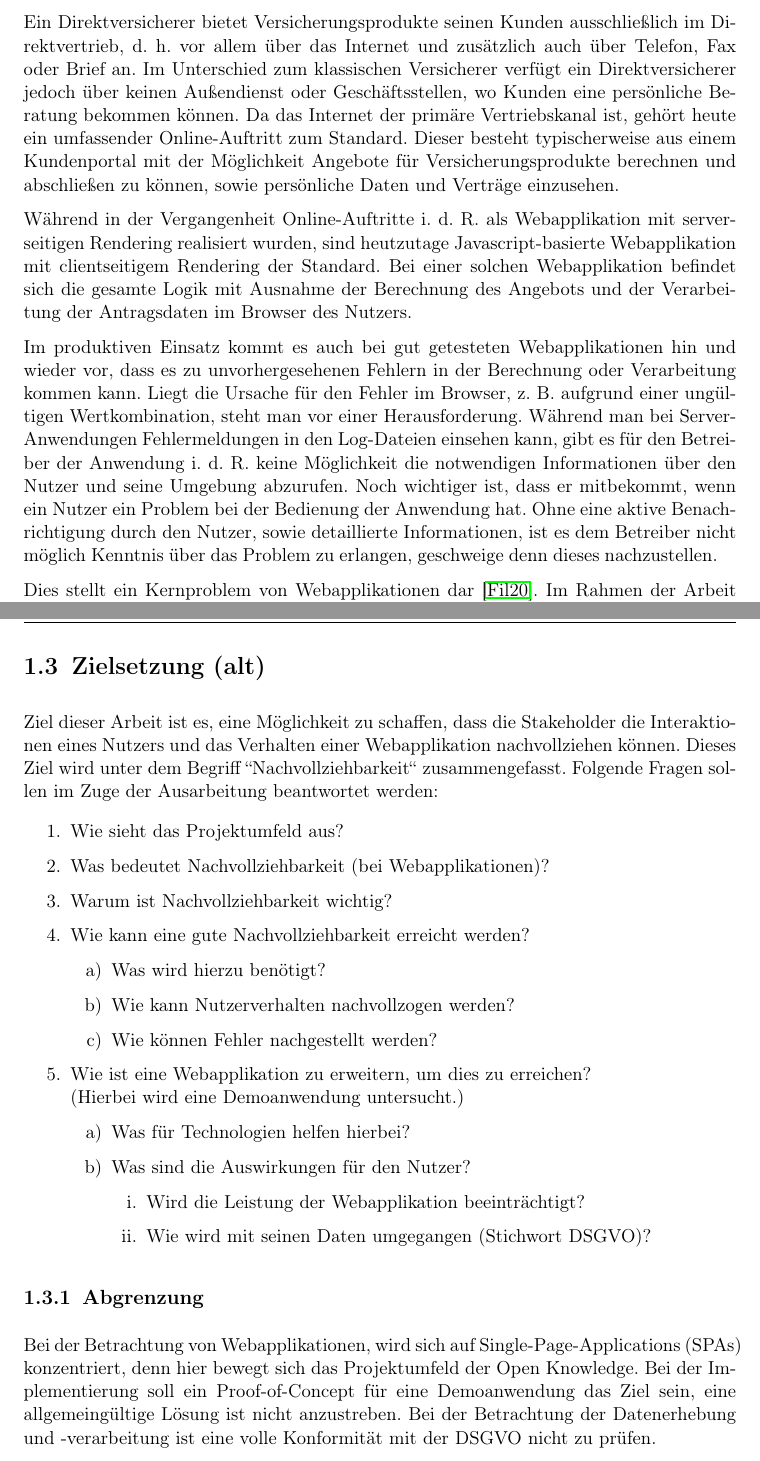
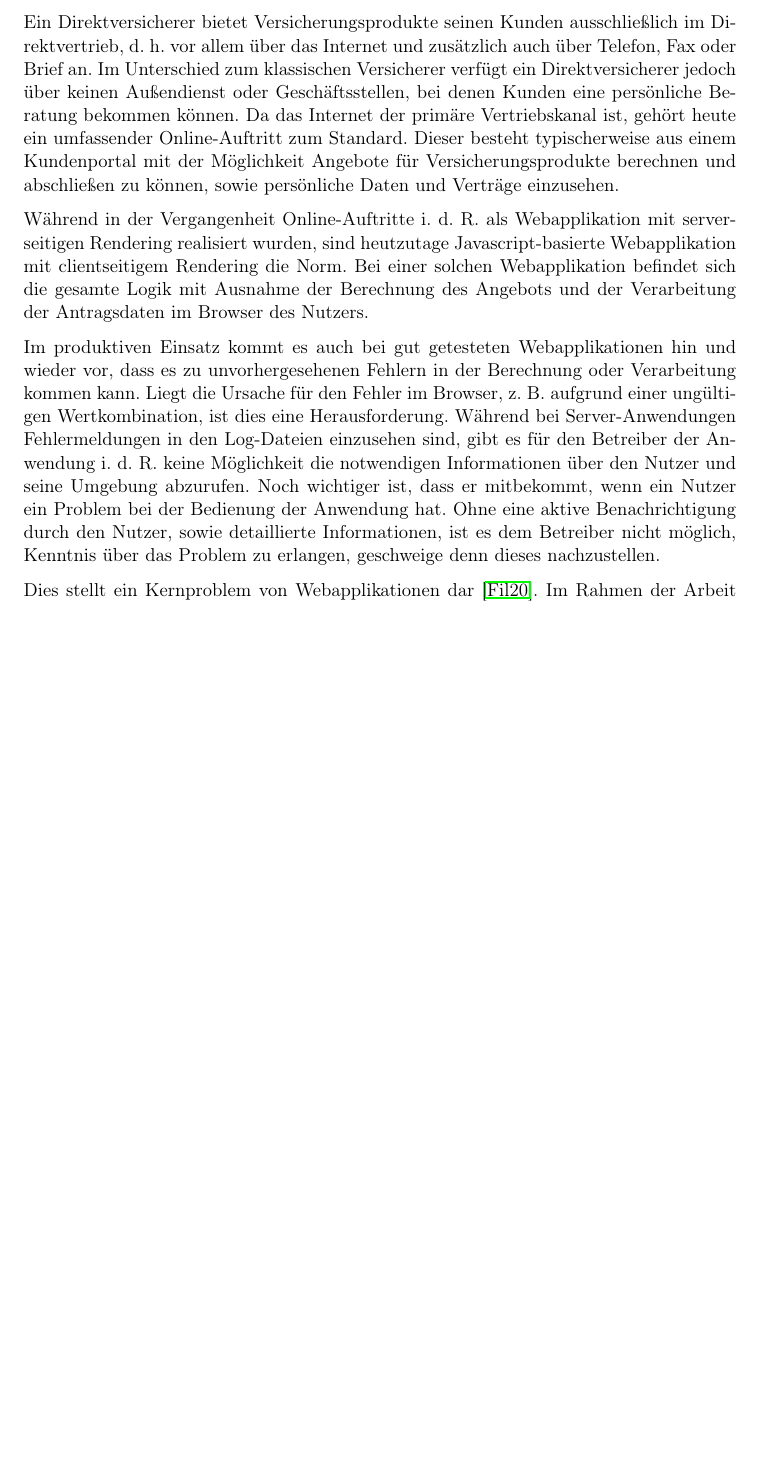
Before and after one commit to JapuDCret/bachelorarbeit, a LaTeX thesis (main.tex, which reads content/01_einleitung/einleitung.tex): two parts of pages 6 and 8 of 28 before the commit and part of page 6 of 27 after it, the two joined at a grey line, cut so that both start at the same text, the shorter picture padded with empty space. Compiled offline with pdfLaTeX; TikZ figures are drawn from their code, not taken from saved files.

Commit message:
[ELAB-364] changes due to feedback by cwa

```diff
--- a/content/01_einleitung/einleitung.tex
+++ b/content/01_einleitung/einleitung.tex
@@ -10,15 +10,15 @@
 
 Die Open Knowledge GmbH ist als branchenneutraler Softwaredienstleister in einer Vielzahl von Branchen wie Automotive, Logistik, Telekommunikation und Versicherungs- und Finanzwirtschaft aktiv. Zu den zahlreichen Kunden der Open Knowledge GmbH gehört auch ein führender deutscher Direktversicherer.
 
-Ein Direktversicherer bietet Versicherungsprodukte seinen Kunden ausschließlich im Direktvertrieb, d. h. vor allem über das Internet und zusätzlich auch über Telefon, Fax oder Brief an. Im Unterschied zum klassischen Versicherer verfügt ein Direktversicherer jedoch über keinen Außendienst oder Geschäftsstellen, wo Kunden eine persönliche Beratung bekommen können. Da das Internet der primäre Vertriebskanal ist, gehört heute ein umfassender Online-Auftritt zum Standard. Dieser besteht typischerweise aus einem Kundenportal mit der Möglichkeit Angebote für Versicherungsprodukte berechnen und abschließen zu können, sowie persönliche Daten und Verträge einzusehen.
+Ein Direktversicherer bietet Versicherungsprodukte seinen Kunden ausschließlich im Direktvertrieb, d. h. vor allem über das Internet und zusätzlich auch über Telefon, Fax oder Brief an. Im Unterschied zum klassischen Versicherer verfügt ein Direktversicherer jedoch über keinen Außendienst oder Geschäftsstellen, bei denen Kunden eine persönliche Beratung bekommen können. Da das Internet der primäre Vertriebskanal ist, gehört heute ein umfassender Online-Auftritt zum Standard. Dieser besteht typischerweise aus einem Kundenportal mit der Möglichkeit Angebote für Versicherungsprodukte berechnen und abschließen zu können, sowie persönliche Daten und Verträge einzusehen.
 
 \nomenclature[Fachbegriff]{Serverseitiges Rendering}{Die darzustellenden Inhalte, werden beim Server generiert und der Client stellt diese dar. Beispielsweise sind Anwendungen mit PHP oder auch eine Java Web Application}
 \nomenclature[Fachbegriff]{Clientseitiges Rendering}{Der Server stellt dem Client lediglich die Logik und die notwendigen Daten bereit, die eigentliche Inhaltsgenerierung geschieht im Client. Für ein Beispiel siehe \autoref{subsec:singe-page-applications}}
 
 % i.d.R. getrennt: https://www.scribbr.de/wissenschaftliches-schreiben/abkuerzungen/
-Während in der Vergangenheit Online-Auftritte i. d. R. als Webapplikation mit serverseitigen Rendering realisiert wurden, sind heutzutage Javascript-basierte Webapplikation mit clientseitigem Rendering der Standard. Bei einer solchen Webapplikation befindet sich die gesamte Logik mit Ausnahme der Berechnung des Angebots und der Verarbeitung der Antragsdaten im Browser des Nutzers.
+Während in der Vergangenheit Online-Auftritte i. d. R. als Webapplikation mit serverseitigen Rendering realisiert wurden, sind heutzutage Javascript-basierte Webapplikation mit clientseitigem Rendering die Norm. Bei einer solchen Webapplikation befindet sich die gesamte Logik mit Ausnahme der Berechnung des Angebots und der Verarbeitung der Antragsdaten im Browser des Nutzers.
 
-Im produktiven Einsatz kommt es auch bei gut getesteten Webapplikationen hin und wieder vor, dass es zu unvorhergesehenen Fehlern in der Berechnung oder Verarbeitung kommen kann. Liegt die Ursache für den Fehler im Browser, z. B. aufgrund einer ungültigen Wertkombination, steht man vor einer Herausforderung. Während man bei Server-Anwendungen Fehlermeldungen in den Log-Dateien einsehen kann, gibt es für den Betreiber der Anwendung i. d. R. keine Möglichkeit die notwendigen Informationen über den Nutzer und seine Umgebung abzurufen. Noch wichtiger ist, dass er mitbekommt, wenn ein Nutzer ein Problem bei der Bedienung der Anwendung hat. Ohne eine aktive Benachrichtigung durch den Nutzer, sowie detaillierte Informationen, ist es dem Betreiber nicht möglich Kenntnis über das Problem zu erlangen, geschweige denn dieses nachzustellen.
+Im produktiven Einsatz kommt es auch bei gut getesteten Webapplikationen hin und wieder vor, dass es zu unvorhergesehenen Fehlern in der Berechnung oder Verarbeitung kommen kann. Liegt die Ursache für den Fehler im Browser, z. B. aufgrund einer ungültigen Wertkombination, ist dies eine Herausforderung. Während bei Server-Anwendungen Fehlermeldungen in den Log-Dateien einzusehen sind, gibt es für den Betreiber der Anwendung i. d. R. keine Möglichkeit die notwendigen Informationen über den Nutzer und seine Umgebung abzurufen. Noch wichtiger ist, dass er mitbekommt, wenn ein Nutzer ein Problem bei der Bedienung der Anwendung hat. Ohne eine aktive Benachrichtigung durch den Nutzer, sowie detaillierte Informationen, ist es dem Betreiber nicht möglich, Kenntnis über das Problem zu erlangen, geschweige denn dieses nachzustellen.
 
 Dies stellt ein Kernproblem von  Webapplikationen dar \cite{ClientSideMonitoringOfDistributedSystems}. Im Rahmen der Arbeit soll daher ein Proof-of-Concept konzipiert und umgesetzt werden, welcher dieses Kernproblem am Beispiel einer Demoanwendung löst.
 
@@ -46,45 +46,6 @@ Am Ende der Ausarbeitung soll die Forschungsfrage für die vorgestellte Demo-Anw
 \nomenclature[Fachbegriff]{PoC}{Proof-of-Concept}
 
 Bei der Betrachtung von Webapplikationen, wird sich auf Single-Page-Applications (SPAs) konzentriert, denn hier bewegt sich das Projektumfeld von der Open Knowledge GmbH. Bei der Betrachtung der Datenerhebung und -verarbeitung ist eine volle Konformität mit der DSGVO nicht zu prüfen.
-
-\newpage
-
-\section{Zielsetzung (alt)}
-
-\nomenclature[Fachbegriff]{SPA}{Single Page Application}
-\nomenclature[Fachbegriff]{DSGVO}{Datenschutz Grundverordnung}
-
-Ziel dieser Arbeit ist es, eine Möglichkeit zu schaffen, dass die Stakeholder die Interaktionen eines Nutzers und das Verhalten einer Webapplikation nachvollziehen können. Dieses Ziel wird unter dem Begriff ``Nachvollziehbarkeit`` zusammengefasst. Folgende Fragen sollen im Zuge der Ausarbeitung beantwortet werden:
-
-% Feedback von Stephan: Gefällt mir in der neuen Fassung gut. Ggf. kannst du zu 1 noch 2-3 Unterpunkte hinzufügen worauf du genauer eingehen willst -> z. B. Fehler, "Nutzerverhalten" (wie navigiert der User durch die Anwendung), ...
-
-\begin{enumerate}
-	\item Wie sieht das Projektumfeld aus?
-	\item Was bedeutet Nachvollziehbarkeit (bei Webapplikationen)?
-	\item Warum ist Nachvollziehbarkeit wichtig?
-	\item Wie kann eine gute Nachvollziehbarkeit erreicht werden?
-	\begin{enumerate}
-		\item Was wird hierzu benötigt?
-		\item Wie kann Nutzerverhalten nachvollzogen werden?
-		\item Wie können Fehler nachgestellt werden?
-	\end{enumerate}
-	\item Wie ist eine Webapplikation zu erweitern, um dies zu erreichen? \\ (Hierbei wird eine Demoanwendung untersucht.)
-	\begin{enumerate}
-		\item Was für Technologien helfen hierbei?
-		\item Was sind die Auswirkungen für den Nutzer?
-		\begin{enumerate}
-			\item Wird die Leistung der Webapplikation beeinträchtigt?
-			\item Wie wird mit seinen Daten umgegangen (Stichwort DSGVO)?
-		\end{enumerate}
-	\end{enumerate}
-\end{enumerate}
-
-
-\subsection{Abgrenzung}
-
-\nomenclature[Fachbegriff]{PoC}{Proof-of-Concept}
-
-Bei der Betrachtung von Webapplikationen, wird sich auf Single-Page-Applications (SPAs) konzentriert, denn hier bewegt sich das Projektumfeld der Open Knowledge. Bei der Implementierung soll ein Proof-of-Concept für eine Demoanwendung das Ziel sein, eine allgemeingültige Lösung ist nicht anzustreben. Bei der Betrachtung der Datenerhebung und -verarbeitung ist eine volle Konformität mit der DSGVO nicht zu prüfen.
 
 \pagebreak
 
```
Also changed, not shown: content/02_theorie/browserumgebung.tex (+2 -2 lines), content/01_einleitung/einleitung.tex (2 more changed lines).
